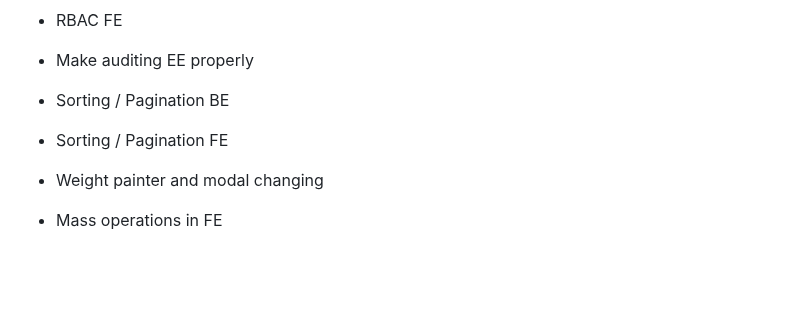
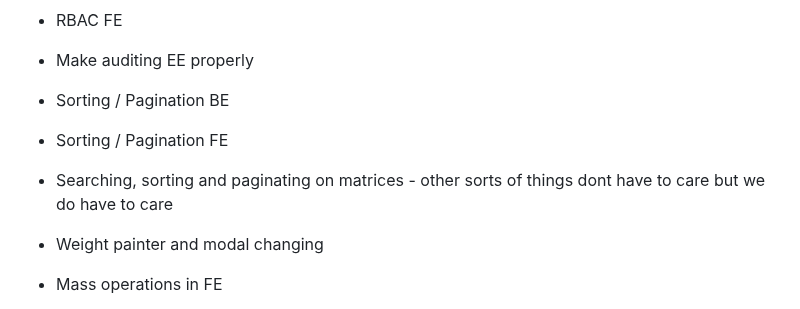
Before and after one commit to howonlee/mertonon, a Markdown page: docs/roadmap.md, the part around the change. GitHub-like rendering; blank space fills up the shorter version.

Commit message:
thinking

```diff
--- a/docs/roadmap.md
+++ b/docs/roadmap.md
@@ -34,6 +34,7 @@ DSL's are terrifying epic quests in non-homoiconic languages but not too bad whe
 - Make auditing EE properly
 - Sorting / Pagination BE
 - Sorting / Pagination FE
+- Searching, sorting and paginating on matrices - other sorts of things dont have to care but we do have to care
 - Weight painter and modal changing
 - Mass operations in FE
 - Bookmarks BE
```
